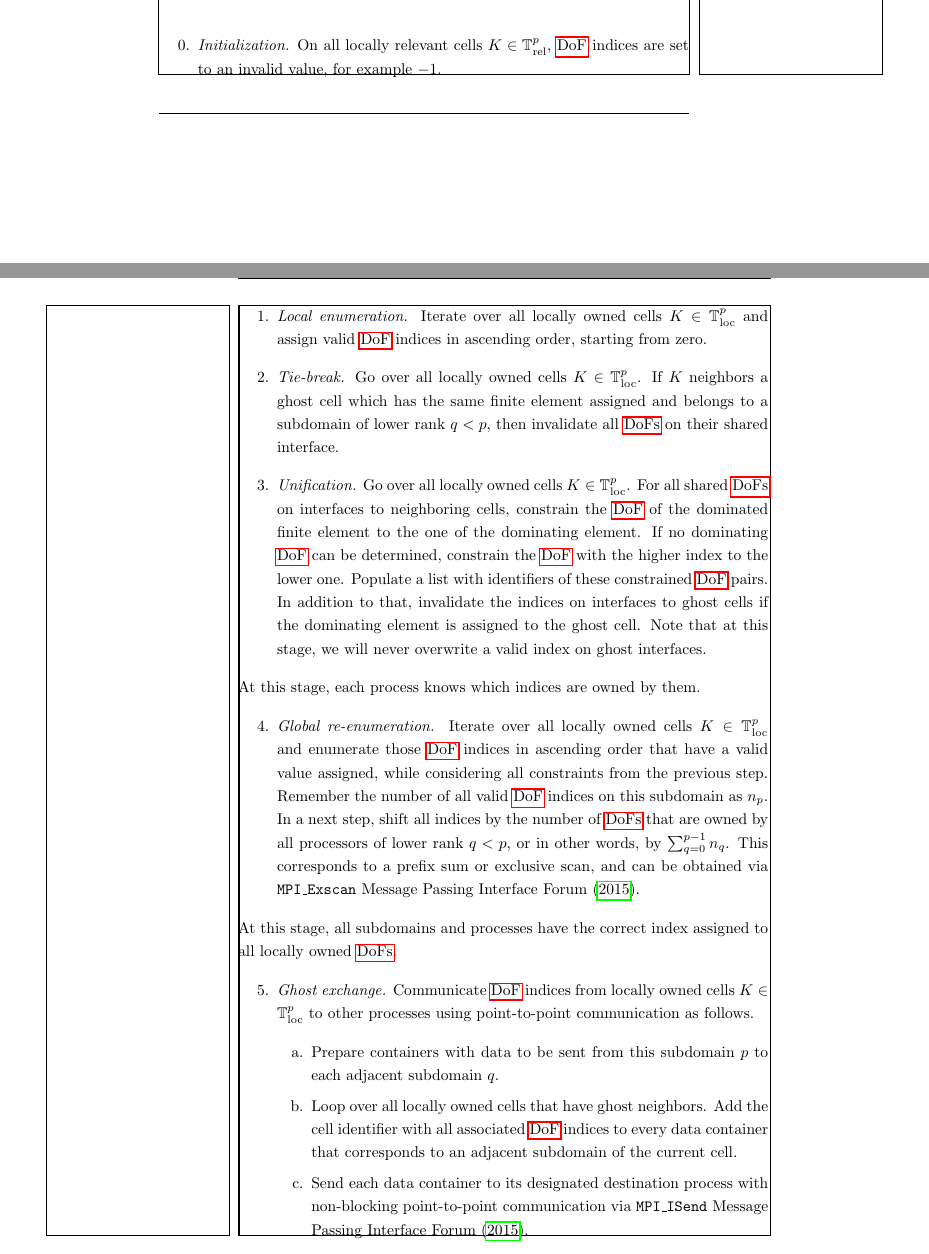
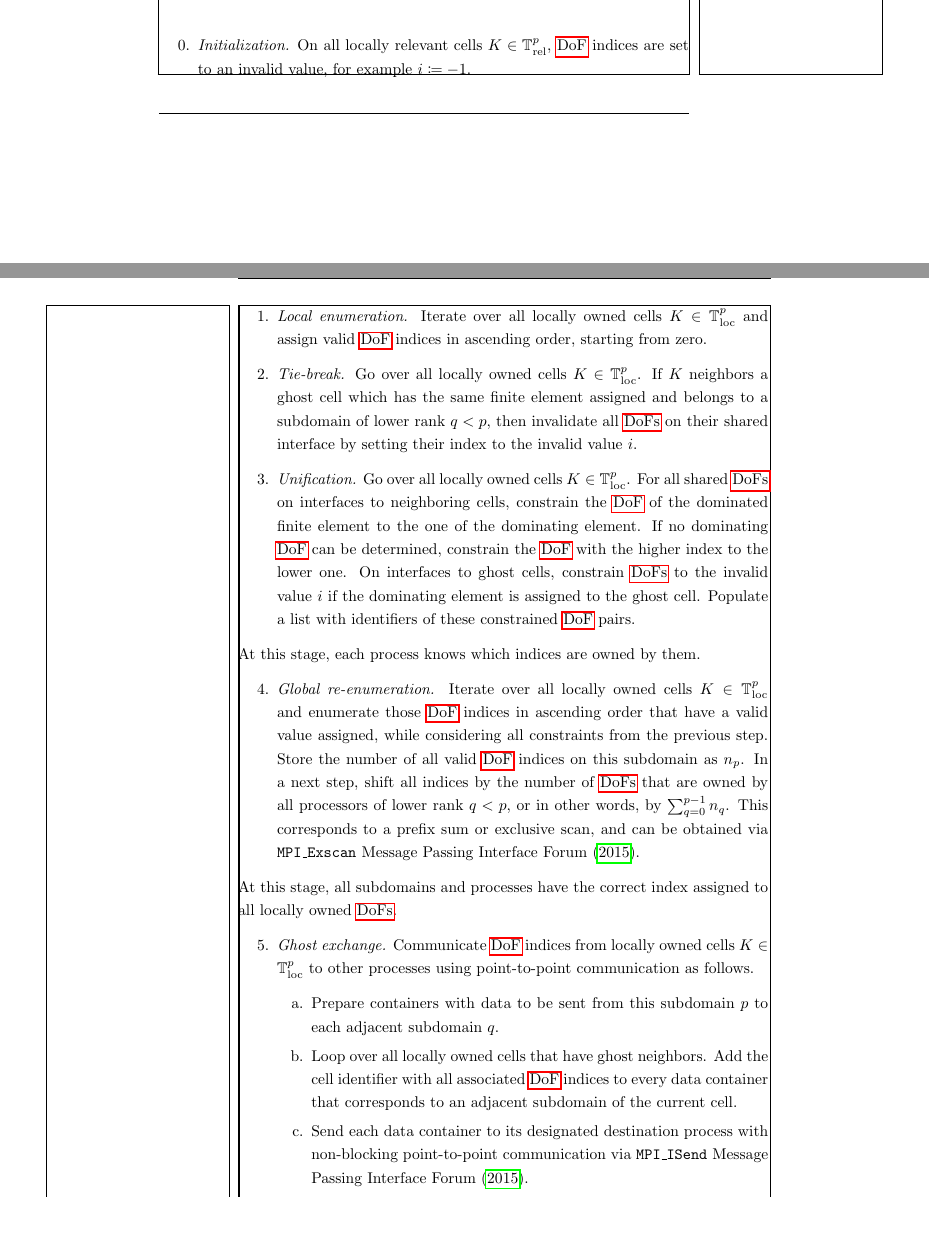
Before and after one commit to marcfehling/phd, a LaTeX thesis (dissertation.tex, which reads chapters/parallel/enumeration.tex): two parts of pages 19 and 20 of 59, joined at a grey line, cut so that both start at the same text, the shorter picture padded with empty space. Compiled offline with pdfLaTeX.

Commit message:
Fix mistake in enumeration algorithm. - 3

```diff
--- a/chapters/parallel/enumeration.tex
+++ b/chapters/parallel/enumeration.tex
@@ -57,20 +57,22 @@ In short, we take most parts of the parallel algorithm. We will add a \gls{dof}
 In detail, the complete algorithm consists of the following six steps, starting with an initialization step flagged with `0`.
 \begin{enumerate}
   \item[0.] \textit{Initialization.}
-  On all locally relevant cells $K \in \cellsp{rel}$, \gls{dof} indices are set to an invalid value, for example $-1$.
+  On all locally relevant cells $K \in \cellsp{rel}$, \gls{dof} indices are set to an invalid value, for example $i \coloneqq -1$.
   \item \textit{Local enumeration.}
   Iterate over all locally owned cells $K \in \cellsp{loc}$ and assign valid \gls{dof} indices in ascending order, starting from zero.
   \item \textit{Tie-break.}
-  Go over all locally owned cells $K \in \cellsp{loc}$. If $K$ neighbors a ghost cell which has the same finite element assigned and belongs to a subdomain of lower rank $q < p$, then invalidate all \glspl{dof} on their shared interface.
+  Go over all locally owned cells $K \in \cellsp{loc}$. If $K$ neighbors a ghost cell which has the same finite element assigned and belongs to a subdomain of lower rank $q < p$, then invalidate all \glspl{dof} on their shared interface by setting their index to the invalid value $i$.
   \item \textit{Unification.}
-  Go over all locally owned cells $K \in \cellsp{loc}$. For all shared \glspl{dof} on interfaces to neighboring cells, constrain the \gls{dof} of the dominated finite element to the one of the dominating element. If no dominating \gls{dof} can be determined, constrain the \gls{dof} with the higher index to the lower one. Populate a list with identifiers of these constrained \gls{dof} pairs. In addition to that, invalidate the indices on interfaces to ghost cells if the dominating element is assigned to the ghost cell. Note that at this stage, we will never overwrite a valid index on ghost interfaces.
+  Go over all locally owned cells $K \in \cellsp{loc}$. For all shared \glspl{dof} on interfaces to neighboring cells, constrain the \gls{dof} of the dominated finite element to the one of the dominating element. If no dominating \gls{dof} can be determined, constrain the \gls{dof} with the higher index to the lower one. On interfaces to ghost cells, constrain \glspl{dof} to the invalid value $i$ if the dominating element is assigned to the ghost cell.
+%  Note that at this stage, we will never overwrite a valid index on ghost interfaces.
+  Populate a list with identifiers of these constrained \gls{dof} pairs.
 %  This has to happen after the tie-break.
 \end{enumerate}
 At this stage, each process knows which indices are owned by them.
 \begin{enumerate}[resume]
   \item \textit{Global re-enumeration.}
   Iterate over all locally owned cells $K \in \cellsp{loc}$
-  and enumerate those \gls{dof} indices in ascending order that have a valid value assigned, while considering all constraints from the previous step. Remember the number of all valid \gls{dof} indices on this subdomain as $n_p$. In a next step, shift all indices by the number of \glspl{dof} that are owned by all processors of lower rank $q < p$, or in other words, by $\sum_{q=0}^{p-1} n_q$. This corresponds to a prefix sum or exclusive scan, and can be obtained via \texttt{MPI\_Exscan} \textcite{mpi31}.
+  and enumerate those \gls{dof} indices in ascending order that have a valid value assigned, while considering all constraints from the previous step. Store the number of all valid \gls{dof} indices on this subdomain as $n_p$. In a next step, shift all indices by the number of \glspl{dof} that are owned by all processors of lower rank $q < p$, or in other words, by $\sum_{q=0}^{p-1} n_q$. This corresponds to a prefix sum or exclusive scan, and can be obtained via \texttt{MPI\_Exscan} \textcite{mpi31}.
 \end{enumerate}
 At this stage, all subdomains and processes have the correct index assigned to all locally owned \glspl{dof}.
 \begin{enumerate}[resume]
```
